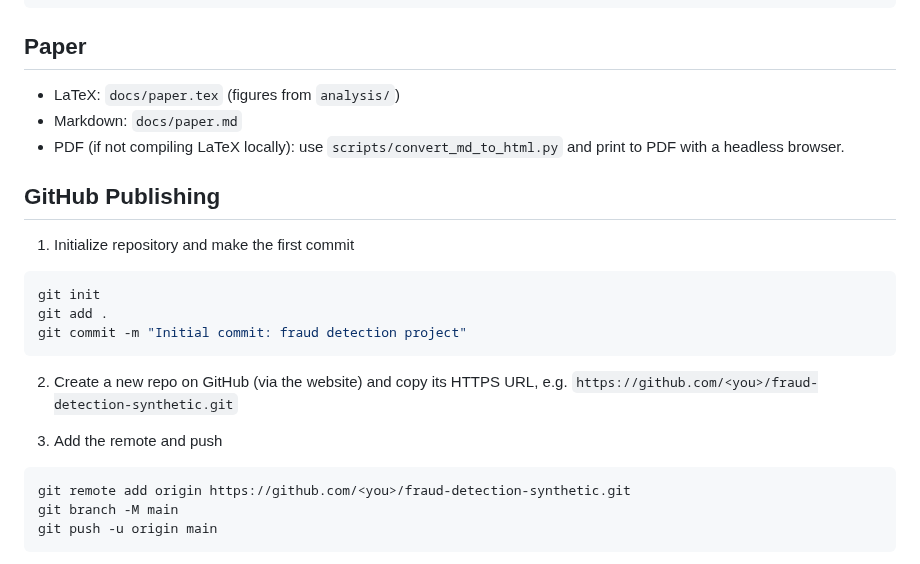
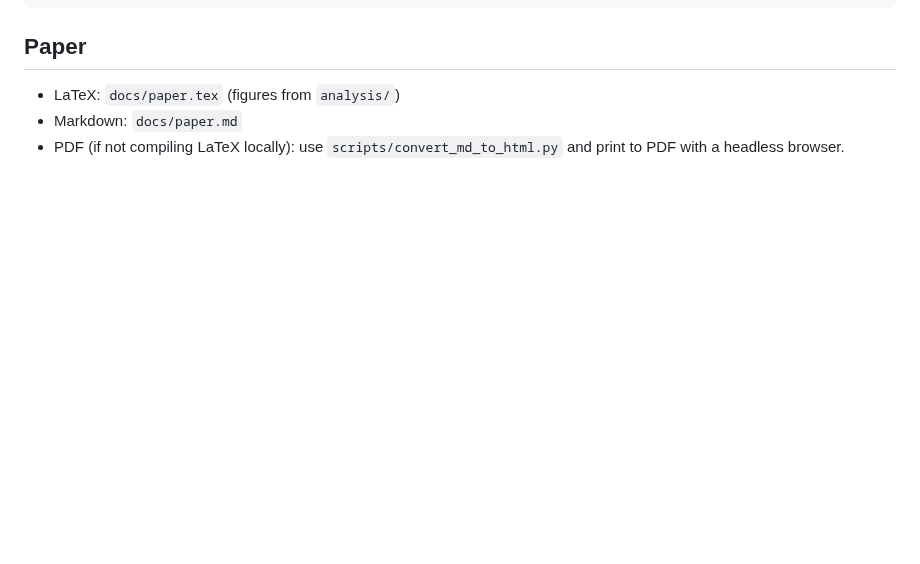
Before and after one commit to o35048y/fraud_detection_project, a Markdown page: README.md, the part around one of its changes. Rendered like a GitHub page; blank space fills up the shorter version.

````diff
--- a/README.md
+++ b/README.md
@@ -55,21 +55,3 @@ python -m src.models.threshold_metrics_chart --input_csv data\synthetic_transact
 - LaTeX: `docs/paper.tex` (figures from `analysis/`)
 - Markdown: `docs/paper.md`
 - PDF (if not compiling LaTeX locally): use `scripts/convert_md_to_html.py` and print to PDF with a headless browser.
-
-## GitHub Publishing
-1) Initialize repository and make the first commit
-```powershell
-git init
-git add .
-git commit -m "Initial commit: fraud detection project"
-```
-
-2) Create a new repo on GitHub (via the website) and copy its HTTPS URL, e.g. `https://github.com/<you>/fraud-detection-synthetic.git`
-
-3) Add the remote and push
-```powershell
-git remote add origin https://github.com/<you>/fraud-detection-synthetic.git
-git branch -M main
-git push -u origin main
-```
-
````
Also changed, not shown: other parts of README.md (+0 -7 lines).
